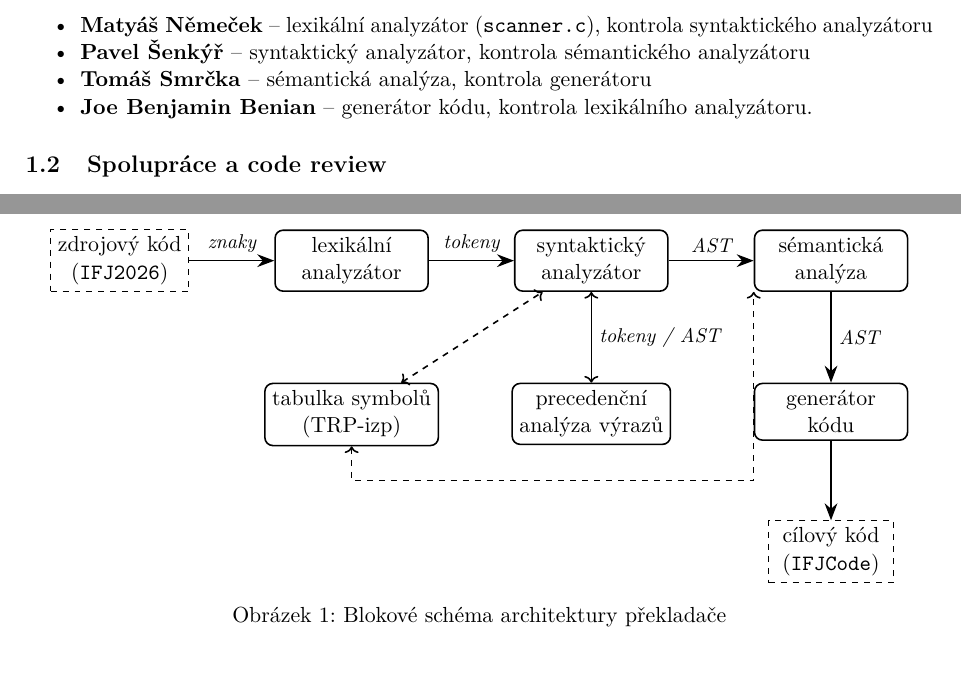
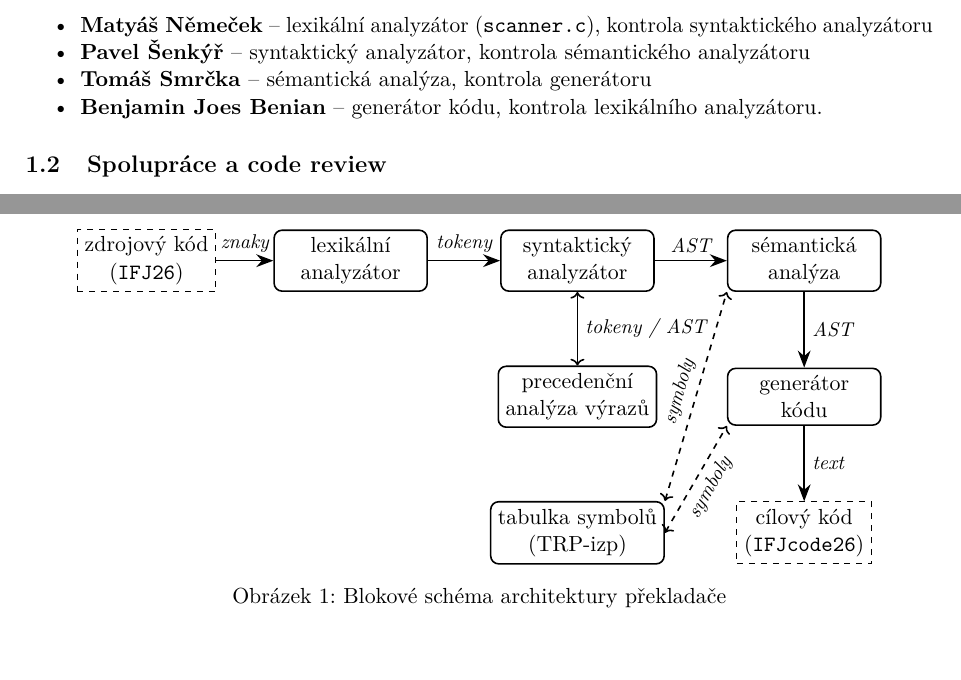
Before and after one commit to Pamazacre/IFJ26, a LaTeX document (dokumentace.tex): two parts of pages 3 and 4 of 14, joined at a grey line, cut so that both start at the same text, the shorter picture padded with empty space. Compiled offline with pdfLaTeX.

Commit message:
scheme fix

```diff
--- a/dokumentace.tex
+++ b/dokumentace.tex
@@ -79,7 +79,7 @@
   \item \textbf{Matyáš Němeček} -- lexikální analyzátor (\id{scanner.c}), kontrola syntaktického analyzátoru
   \item \textbf{Pavel Šenkýř} -- syntaktický analyzátor, kontrola sémantického analyzátoru
   \item \textbf{Tomáš Smrčka} -- sémantická analýza, kontrola generátoru
-  \item \textbf{Joe Benjamin Benian} -- generátor kódu, kontrola lexikálního analyzátoru.
+  \item \textbf{Benjamin Joes Benian} -- generátor kódu, kontrola lexikálního analyzátoru.
 \end{itemize}
 
 
@@ -128,23 +128,23 @@ Na obrázku~\ref{fig:arch} je vidět, jak jsou jednotlivé části překladače
       flow/.style={-{Stealth[length=3mm]}, thick},
       lbl/.style={font=\small\itshape, midway}
     ]
-    \node[data] (src)  {zdrojový kód\\(\id{IFJ2026})};
-    \node[mod, right=of src]  (lex) {lexikální\\analyzátor};
-    \node[mod, right=of lex]  (par) {syntaktický\\analyzátor};
-    \node[mod, below=1.6cm of par] (expr) {precedenční\\analýza výrazů};
-    \node[mod, right= of par]  (sem) {sémantická\\analýza};
-    \node[mod, below=1.6cm of sem] (gen) {generátor\\kódu};
-    \node[data, below=1.4cm of gen] (out) {cílový kód\\(\id{IFJCode})};
-    \node[mod,below=1.6cm of lex] (sym) {tabulka symbolů\\(TRP-izp)};
+    \node[data] (src)  at (0,0)     {zdrojový kód\\(\id{IFJ26})};
+    \node[mod]  (lex)  at (3.6,0)   {lexikální\\analyzátor};
+    \node[mod]  (par)  at (7.6,0)   {syntaktický\\analyzátor};
+    \node[mod]  (sem)  at (11.6,0)  {sémantická\\analýza};
+    \node[mod]  (expr) at (7.6,-2.4)  {precedenční\\analýza výrazů};
+    \node[mod]  (gen)  at (11.6,-2.4) {generátor\\kódu};
+    \node[mod]  (sym)  at (7.6,-4.8)  {tabulka symbolů\\(TRP-izp)};
+    \node[data] (out)  at (11.6,-4.8) {cílový kód\\(\id{IFJcode26})};
 
     \draw[flow] (src) -- node[lbl, above] {znaky} (lex);
     \draw[flow] (lex) -- node[lbl, above] {tokeny} (par);
     \draw[flow, <->] (par) -- node[lbl, right] {tokeny / AST} (expr);
     \draw[flow] (par) -- node[lbl, above] {AST} (sem);
     \draw[flow] (sem) -- node[lbl, right] {AST} (gen);
-    \draw[flow] (gen) -- (out);
-    \draw[flow, <->, dashed] (sym) -- (par);
-    \draw[flow, <->, dashed] (sym.south) |- ++(0,-0.6) -| (sem.south west);
+    \draw[flow] (gen) -- node[lbl, right] {text} (out);
+    \draw[flow, <->, dashed] (sym.north east) -- node[lbl, sloped, above] {symboly} (sem.south west);
+    \draw[flow, <->, dashed] (sym.east) -- node[lbl, sloped, below] {symboly} (gen.south west);
   \end{tikzpicture}
   \caption{Blokové schéma architektury překladače}
   \label{fig:arch}
```
Also changed, not shown: dokumentace.tex (2 more changed lines).
